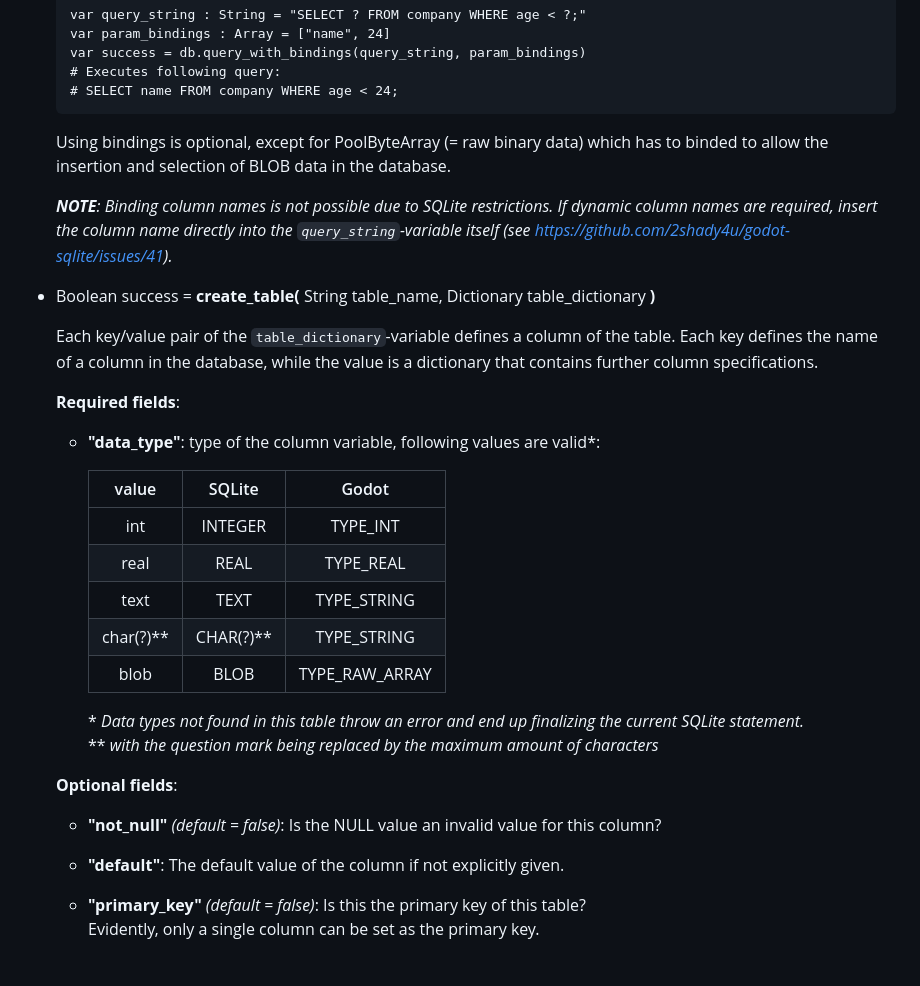
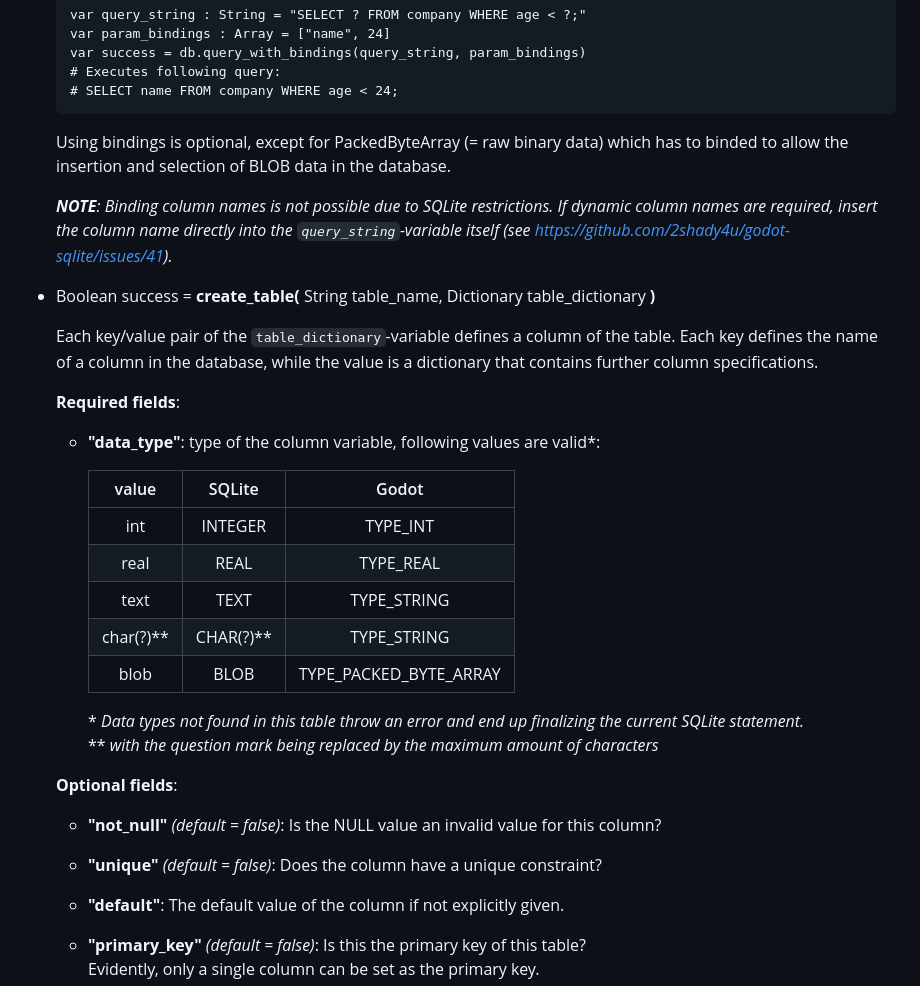
Before and after one commit to 2shady4u/godot-sqlite, a Markdown page: README.md, the part around one of its changes. Drawn GitHub-style; blank space fills up the shorter version.

````diff
--- a/README.md
+++ b/README.md
@@ -110,7 +120,7 @@ Additionally, a video tutorial by [Mitch McCollum (finepointcgi)](https://github
     # SELECT name FROM company WHERE age < 24;
     ```
 
-    Using bindings is optional, except for PoolByteArray (= raw binary data) which has to binded to allow the insertion and selection of BLOB data in the database.
+    Using bindings is optional, except for PackedByteArray (= raw binary data) which has to binded to allow the insertion and selection of BLOB data in the database.
 
     ***NOTE**: Binding column names is not possible due to SQLite restrictions. If dynamic column names are required, insert the column name directly into the `query_string`-variable itself (see https://github.com/2shady4u/godot-sqlite/issues/41).*
 
@@ -122,13 +132,13 @@ Additionally, a video tutorial by [Mitch McCollum (finepointcgi)](https://github
 
     - **"data_type"**: type of the column variable, following values are valid\*:
 
-        | value       | SQLite         | Godot          |
-        |:-----------:|:--------------:|:--------------:|
-        | int         | INTEGER        | TYPE_INT       |
-        | real        | REAL           | TYPE_REAL      |
-        | text        | TEXT           | TYPE_STRING    |
-        | char(?)\*\* | CHAR(?)\*\*    | TYPE_STRING    |
-        | blob        | BLOB           | TYPE_RAW_ARRAY |
+        | value       | SQLite         | Godot                  |
+        |:-----------:|:--------------:|:----------------------:|
+        | int         | INTEGER        | TYPE_INT               |
+        | real        | REAL           | TYPE_REAL              |
+        | text        | TEXT           | TYPE_STRING            |
+        | char(?)\*\* | CHAR(?)\*\*    | TYPE_STRING            |
+        | blob        | BLOB           | TYPE_PACKED_BYTE_ARRAY |
 
         \* *Data types not found in this table throw an error and end up finalizing the current SQLite statement.*
         \*\* *with the question mark being replaced by the maximum amount of characters*
@@ -136,6 +146,8 @@ Additionally, a video tutorial by [Mitch McCollum (finepointcgi)](https://github
     **Optional fields**:
 
     - **"not_null"** *(default = false)*: Is the NULL value an invalid value for this column?
+
+    - **"unique"** *(default = false)*: Does the column have a unique constraint?
 
     - **"default"**: The default value of the column if not explicitly given.
 
````
Also changed, not shown: other parts of README.md (+45 -24 lines), icon/godot-sqlite-banner-4.x.png (added), 3 other files.
